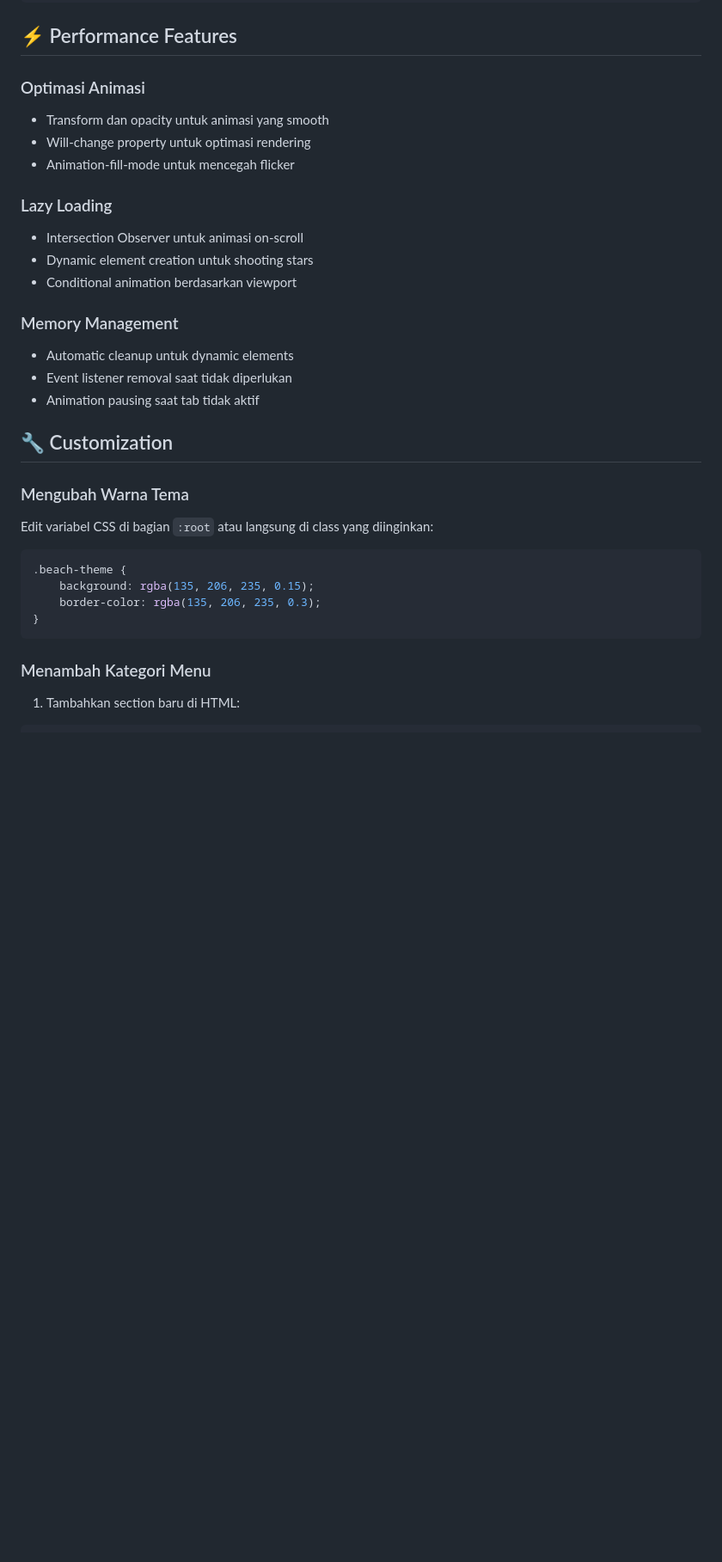
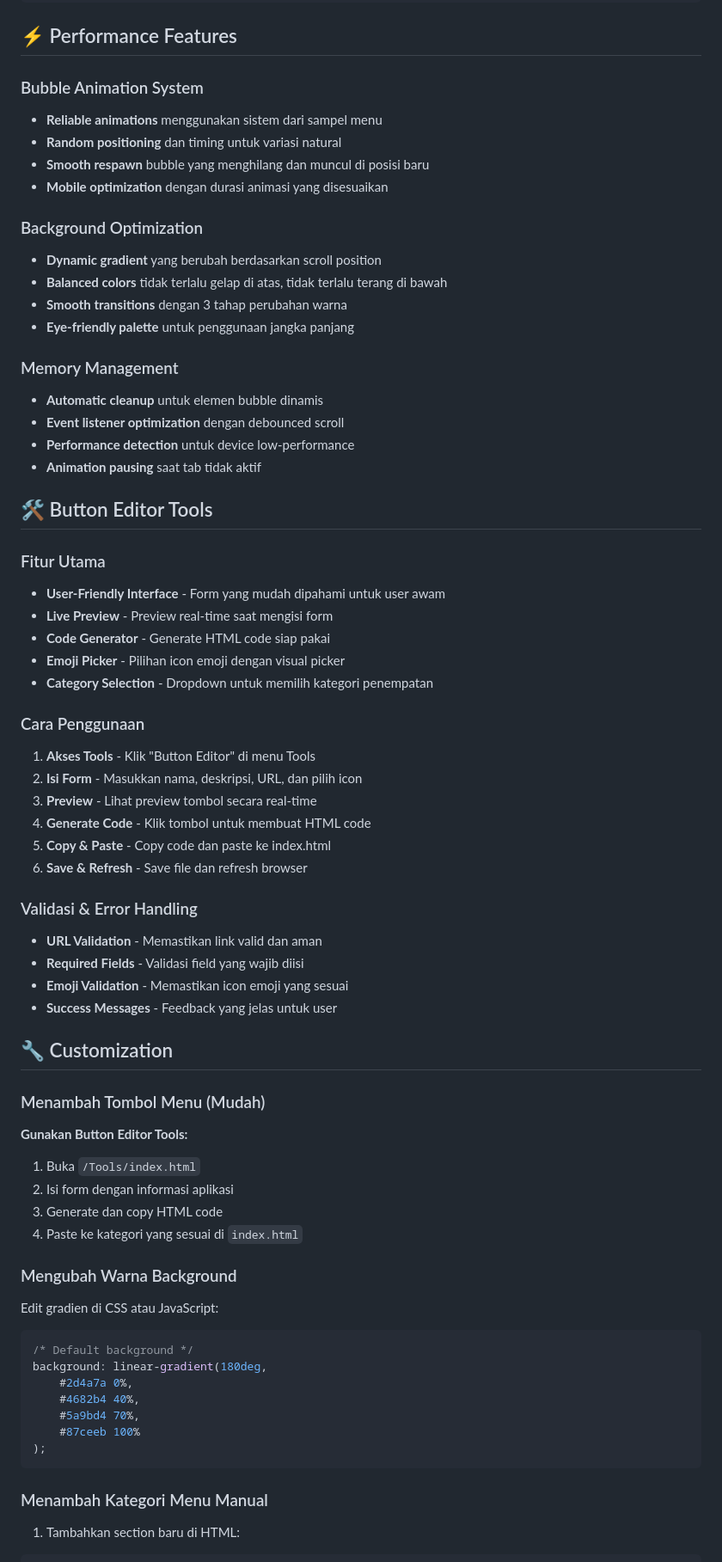
Before and after one commit to KingSyah/AppPages, a Markdown page: README.md, the part around the change printed below. Shown: that part at 86% size. GitHub-like rendering; blank space fills up the shorter version.

````diff
--- a/README.md
+++ b/README.md
@@ -103,34 +134,70 @@ background: linear-gradient(180deg,
 
 ## ⚡ Performance Features
 
-### Optimasi Animasi
-- Transform dan opacity untuk animasi yang smooth
-- Will-change property untuk optimasi rendering
-- Animation-fill-mode untuk mencegah flicker
+### Bubble Animation System
+- **Reliable animations** menggunakan sistem dari sampel menu
+- **Random positioning** dan timing untuk variasi natural
+- **Smooth respawn** bubble yang menghilang dan muncul di posisi baru
+- **Mobile optimization** dengan durasi animasi yang disesuaikan
 
-### Lazy Loading
-- Intersection Observer untuk animasi on-scroll
-- Dynamic element creation untuk shooting stars
-- Conditional animation berdasarkan viewport
+### Background Optimization
+- **Dynamic gradient** yang berubah berdasarkan scroll position
+- **Balanced colors** tidak terlalu gelap di atas, tidak terlalu terang di bawah
+- **Smooth transitions** dengan 3 tahap perubahan warna
+- **Eye-friendly palette** untuk penggunaan jangka panjang
 
 ### Memory Management
-- Automatic cleanup untuk dynamic elements
-- Event listener removal saat tidak diperlukan
-- Animation pausing saat tab tidak aktif
+- **Automatic cleanup** untuk elemen bubble dinamis
+- **Event listener optimization** dengan debounced scroll
+- **Performance detection** untuk device low-performance
+- **Animation pausing** saat tab tidak aktif
+
+## 🛠️ Button Editor Tools
+
+### Fitur Utama
+- **User-Friendly Interface** - Form yang mudah dipahami untuk user awam
+- **Live Preview** - Preview real-time saat mengisi form
+- **Code Generator** - Generate HTML code siap pakai
+- **Emoji Picker** - Pilihan icon emoji dengan visual picker
+- **Category Selection** - Dropdown untuk memilih kategori penempatan
+
+### Cara Penggunaan
+1. **Akses Tools** - Klik "Button Editor" di menu Tools
+2. **Isi Form** - Masukkan nama, deskripsi, URL, dan pilih icon
+3. **Preview** - Lihat preview tombol secara real-time
+4. **Generate Code** - Klik tombol untuk membuat HTML code
+5. **Copy & Paste** - Copy code dan paste ke index.html
+6. **Save & Refresh** - Save file dan refresh browser
+
+### Validasi & Error Handling
+- **URL Validation** - Memastikan link valid dan aman
+- **Required Fields** - Validasi field yang wajib diisi
+- **Emoji Validation** - Memastikan icon emoji yang sesuai
+- **Success Messages** - Feedback yang jelas untuk user
 
 ## 🔧 Customization
 
-### Mengubah Warna Tema
-Edit variabel CSS di bagian `:root` atau langsung di class yang diinginkan:
+### Menambah Tombol Menu (Mudah)
+**Gunakan Button Editor Tools:**
+1. Buka `/Tools/index.html`
+2. Isi form dengan informasi aplikasi
+3. Generate dan copy HTML code
+4. Paste ke kategori yang sesuai di `index.html`
+
+### Mengubah Warna Background
+Edit gradien di CSS atau JavaScript:
 
 ```css
-.beach-theme {
-    background: rgba(135, 206, 235, 0.15);
-    border-color: rgba(135, 206, 235, 0.3);
-}
+/* Default background */
+background: linear-gradient(180deg,
+    #2d4a7a 0%,
+    #4682b4 40%,
+    #5a9bd4 70%,
+    #87ceeb 100%
+);
 ```
 
-### Menambah Kategori Menu
+### Menambah Kategori Menu Manual
 1. Tambahkan section baru di HTML:
 ```html
 <div class="app-group loading">
````
Also changed, not shown: other parts of README.md (+116 -56 lines).
